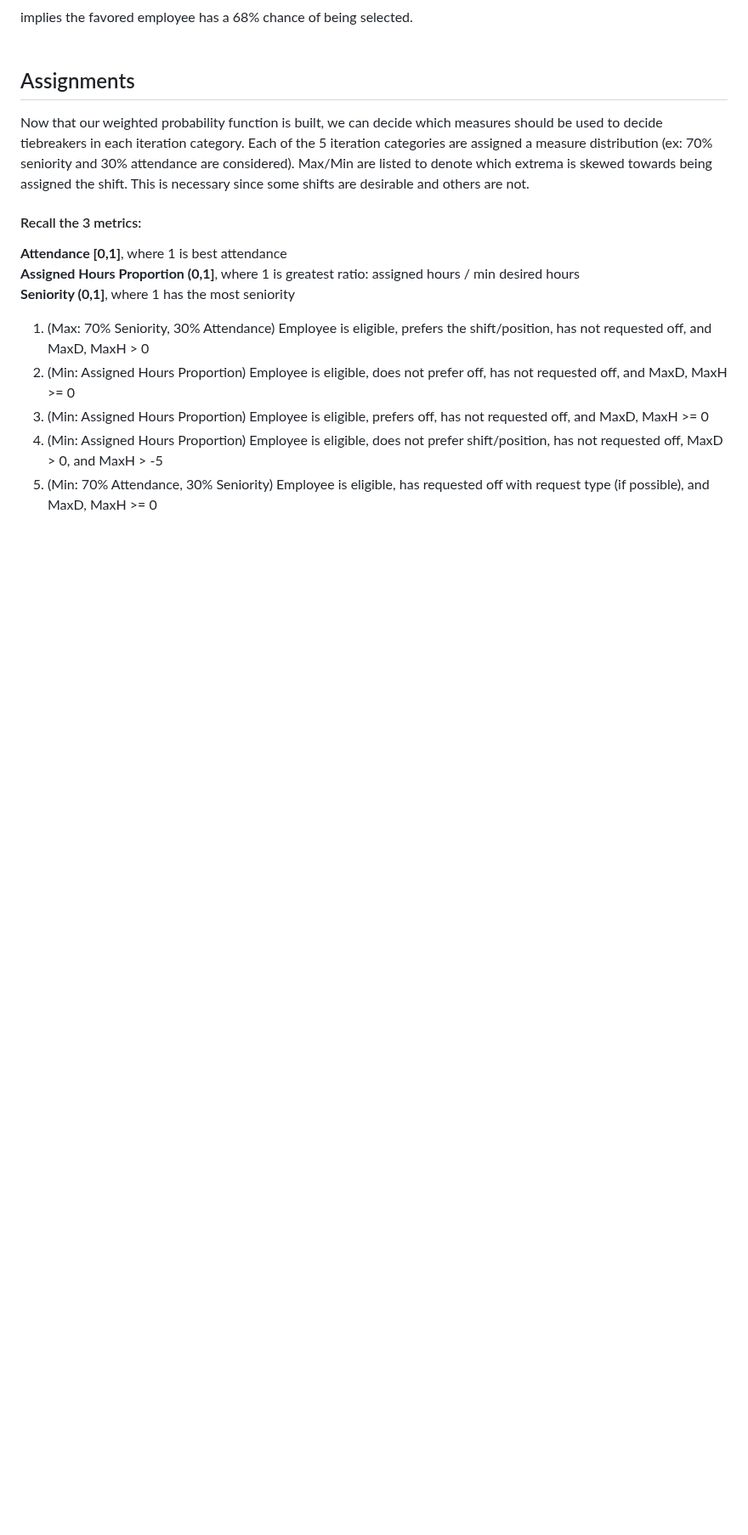
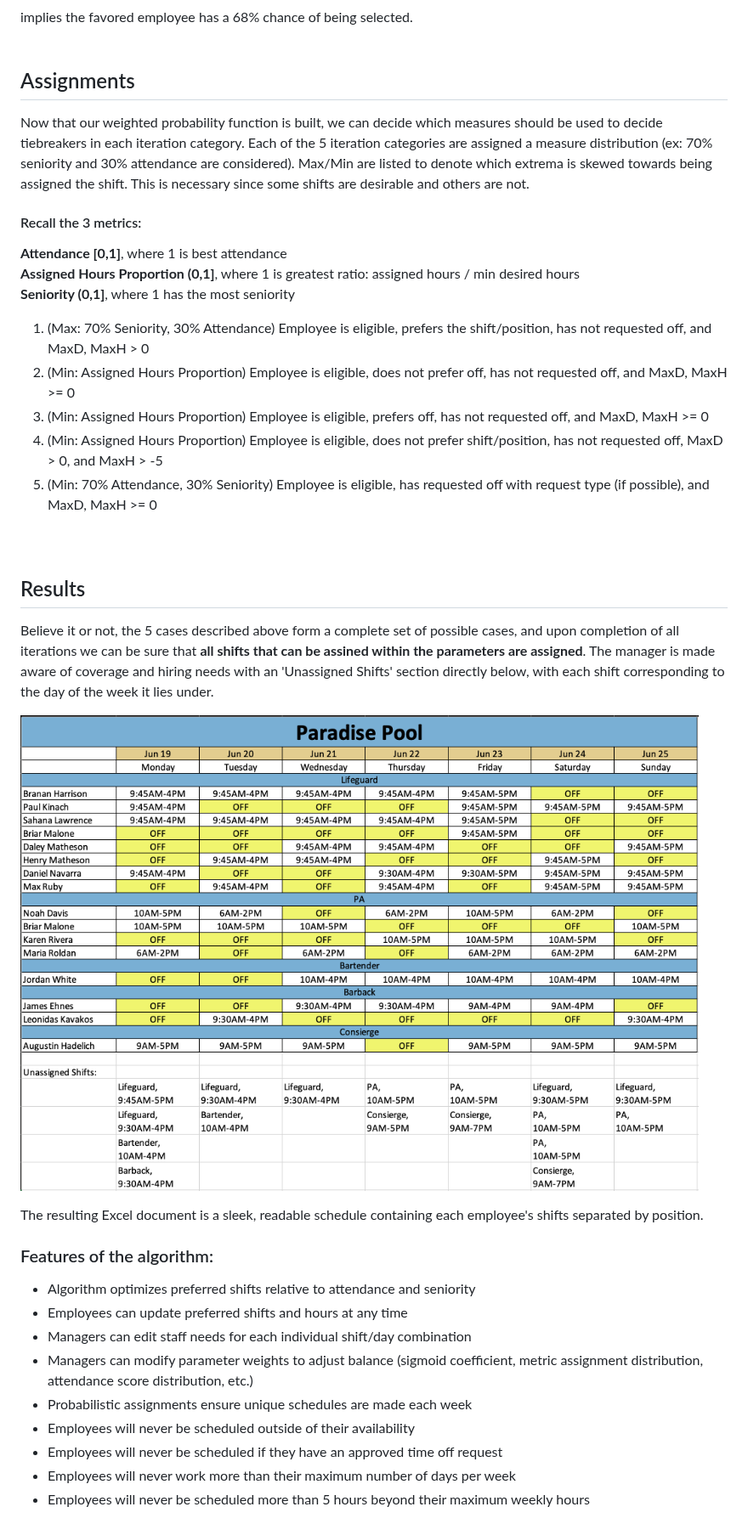
Before and after one commit to brananharrison/EmployeeScheduler, a Markdown page: README.md, the part around the change. Shown at 85% size. Rendered like a GitHub page; blank space fills up the shorter version.

```diff
--- a/README.md
+++ b/README.md
@@ -148,4 +148,23 @@ Now that our weighted probability function is built, we can decide which measure
 2. (Min: Assigned Hours Proportion) Employee is eligible, does not prefer off, has not requested off, and MaxD, MaxH >= 0
 3. (Min: Assigned Hours Proportion) Employee is eligible, prefers off, has not requested off, and MaxD, MaxH >= 0
 4. (Min: Assigned Hours Proportion) Employee is eligible, does not prefer shift/position, has not requested off, MaxD > 0, and MaxH > -5
-5. (Min: 70% Attendance, 30% Seniority) Employee is eligible, has requested off with request type (if possible), and MaxD, MaxH >= 0
+5. (Min: 70% Attendance, 30% Seniority) Employee is eligible, has requested off with request type (if possible), and MaxD, MaxH >= 0 <br><br><br>
+
+## Results
+
+Believe it or not, the 5 cases described above form a complete set of possible cases, and upon completion of all iterations we can be sure that **all shifts that can be assined within the parameters are assigned**. The manager is made aware of coverage and hiring needs with an 'Unassigned Shifts' section directly below, with each shift corresponding to the day of the week it lies under.
+
+![Img7](https://github.com/brananharrison/EmployeeScheduler/blob/master/img/sched7.png)
+
+The resulting Excel document is a sleek, readable schedule containing each employee's shifts separated by position.
+
+### Features of the algorithm:
+- Algorithm optimizes preferred shifts relative to attendance and seniority
+- Employees can update preferred shifts and hours at any time
+- Managers can edit staff needs for each individual shift/day combination
+- Managers can modify parameter weights to adjust balance (sigmoid coefficient, metric assignment distribution, attendance score distribution, etc.)
+- Probabilistic assignments ensure unique schedules are made each week
+- Employees will never be scheduled outside of their availability
+- Employees will never be scheduled if they have an approved time off request
+- Employees will never work more than their maximum number of days per week
+- Employees will never be scheduled more than 5 hours beyond their maximum weekly hours
```
